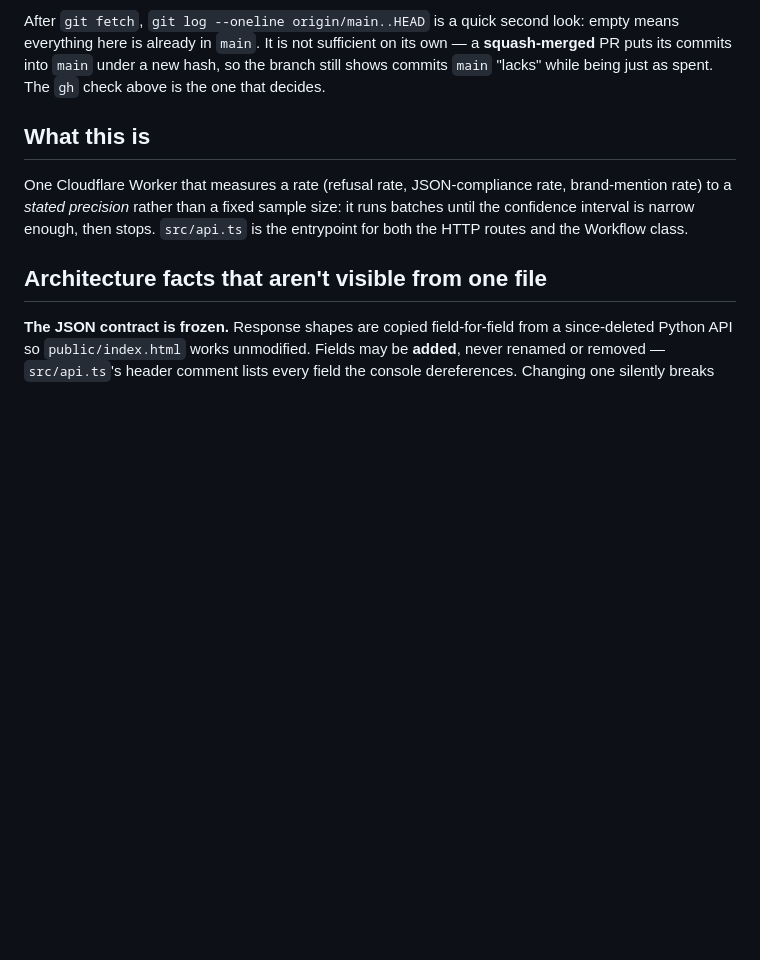
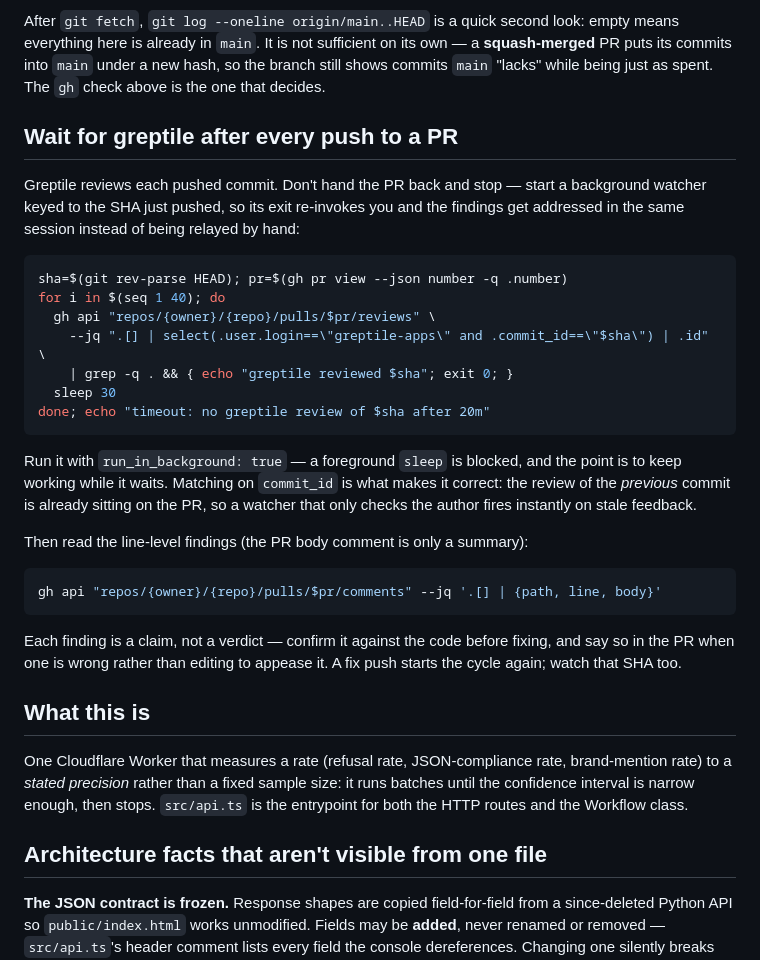
Before and after one commit to galenkrumel/margin, a Markdown page: CLAUDE.md, the part around the change. Rendered like a GitHub page; blank space fills up the shorter version.

Commit message:
CLAUDE.md: wait for greptile after every push to a PR
Greptile reviews each pushed commit, so the findings are available in-session
if you watch for them -- relaying them by hand is the only reason they arrive
a turn late. Documents the SHA-keyed background watcher, and why matching on
commit_id matters: the previous commit's review is already on the PR, so an
author-only match fires instantly on stale feedback.

````diff
--- a/CLAUDE.md
+++ b/CLAUDE.md
@@ -42,6 +42,37 @@ empty means everything here is already in `main`. It is not sufficient on its ow
 — a **squash-merged** PR puts its commits into `main` under a new hash, so the
 branch still shows commits `main` "lacks" while being just as spent. The `gh`
 check above is the one that decides.
+
+## Wait for greptile after every push to a PR
+
+Greptile reviews each pushed commit. Don't hand the PR back and stop — start a
+background watcher keyed to the SHA just pushed, so its exit re-invokes you and
+the findings get addressed in the same session instead of being relayed by hand:
+
+```bash
+sha=$(git rev-parse HEAD); pr=$(gh pr view --json number -q .number)
+for i in $(seq 1 40); do
+  gh api "repos/{owner}/{repo}/pulls/$pr/reviews" \
+    --jq ".[] | select(.user.login==\"greptile-apps\" and .commit_id==\"$sha\") | .id" \
+    | grep -q . && { echo "greptile reviewed $sha"; exit 0; }
+  sleep 30
+done; echo "timeout: no greptile review of $sha after 20m"
+```
+
+Run it with `run_in_background: true` — a foreground `sleep` is blocked, and the
+point is to keep working while it waits. Matching on `commit_id` is what makes
+it correct: the review of the *previous* commit is already sitting on the PR, so
+a watcher that only checks the author fires instantly on stale feedback.
+
+Then read the line-level findings (the PR body comment is only a summary):
+
+```bash
+gh api "repos/{owner}/{repo}/pulls/$pr/comments" --jq '.[] | {path, line, body}'
+```
+
+Each finding is a claim, not a verdict — confirm it against the code before
+fixing, and say so in the PR when one is wrong rather than editing to appease it.
+A fix push starts the cycle again; watch that SHA too.
 
 ## What this is
 
````
